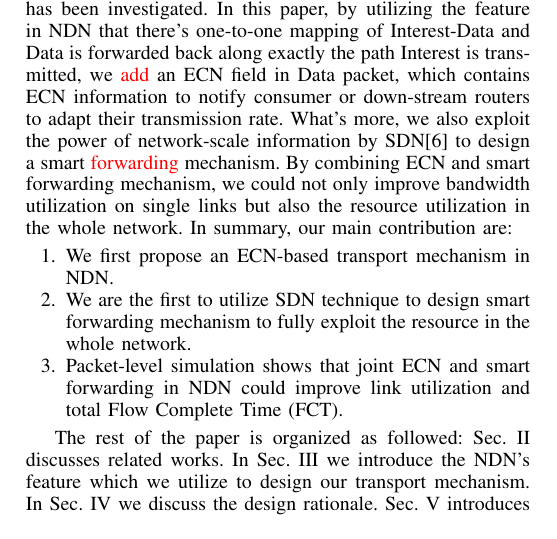
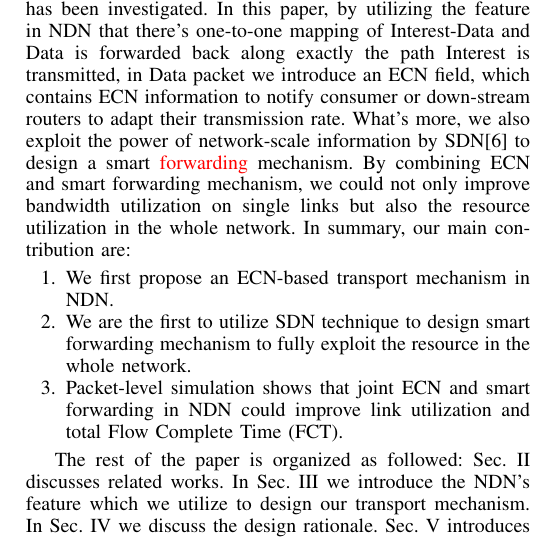
Before and after one commit to zhoujianer/NDN_transport, a LaTeX paper (main.tex, which reads introduction.tex): part of one column of page 1 of 8, cut so that both start at the same text. Compiled offline with pdfLaTeX.

Commit message:
tiny updat

```diff
--- a/introduction.tex
+++ b/introduction.tex
@@ -19,7 +19,7 @@ Internet consumers typically care more about \emph{what} information they want,
 
 As NDN adopts simple best-effort packet transport between neighboring NDN nodes, congestion might occur and packets could be dropped due to congestion. Therefore transport control is essential for effective and efficient data transmission. Some TCP-style transport control mechanisms in NDN have been proposed, such as ICP\cite{ICP}, CCTCP\cite{CCTCP} and HR-ICP\cite{shape}. These TCP-style proposals still suffer from the same problems as that in TCP, e.g. low link utilization, high packet dropping rate. Explicit Congestion Notification (ECN) is a promising technique to achieve high link utilization\cite{XCP}. Adaptive forwarding\cite{Adaptive} in NDN is proposed which lets router adaptively select forwarding interface among the multiple available ones according to network condition. Different from TCP/IP in which forwarding interfaces are determined statically, adaptive forwarding could react to congested links and bypass them quickly.
 
-As far as we know, there's still no ECN-style congestion mechanism proposed for NDN and little research about congestion avoidance mechanism by utilizing adaptive forwarding has been investigated. In this paper, by utilizing the feature in NDN that there's one-to-one mapping of Interest-Data and Data is forwarded back along exactly the path Interest is transmitted, we \red{add} an ECN field in Data packet, which contains ECN information to notify consumer or down-stream routers to adapt their transmission rate. What's more, we also exploit the power of network-scale information by SDN\cite{SDN} to design a smart \red{forwarding} mechanism. By combining ECN and smart forwarding mechanism, we could not only improve bandwidth utilization on single links but also the resource utilization in the whole network. In summary, our main contribution are:
+As far as we know, there's still no ECN-style congestion mechanism proposed for NDN and little research about congestion avoidance mechanism by utilizing adaptive forwarding has been investigated. In this paper, by utilizing the feature in NDN that there's one-to-one mapping of Interest-Data and Data is forwarded back along exactly the path Interest is transmitted, in Data packet we introduce an ECN field, which contains ECN information to notify consumer or down-stream routers to adapt their transmission rate. What's more, we also exploit the power of network-scale information by SDN\cite{SDN} to design a smart \red{forwarding} mechanism. By combining ECN and smart forwarding mechanism, we could not only improve bandwidth utilization on single links but also the resource utilization in the whole network. In summary, our main contribution are:
 
 \begin{enumerate}
 	\item[1.] We first propose an ECN-based transport mechanism in NDN.
```
Also changed, not shown: main.pdf.
